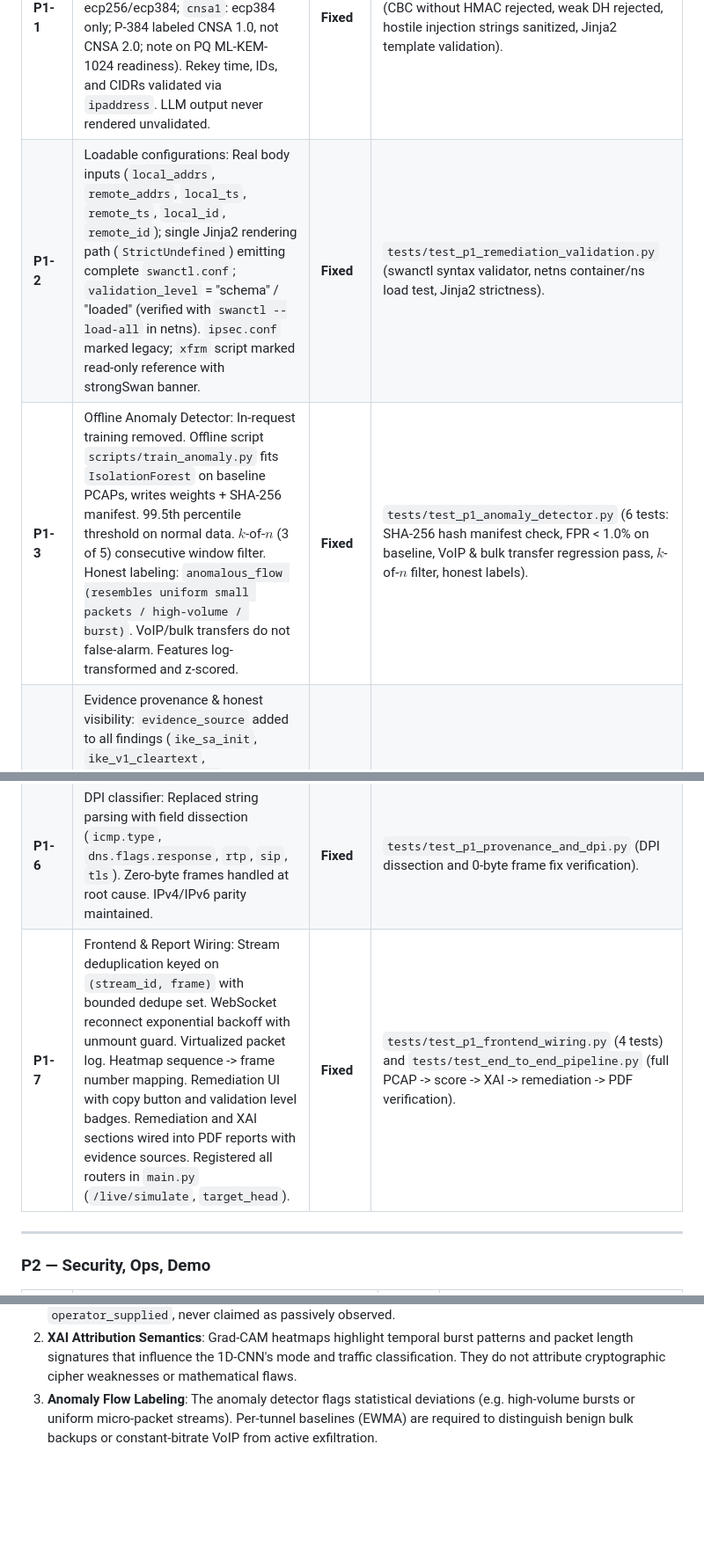
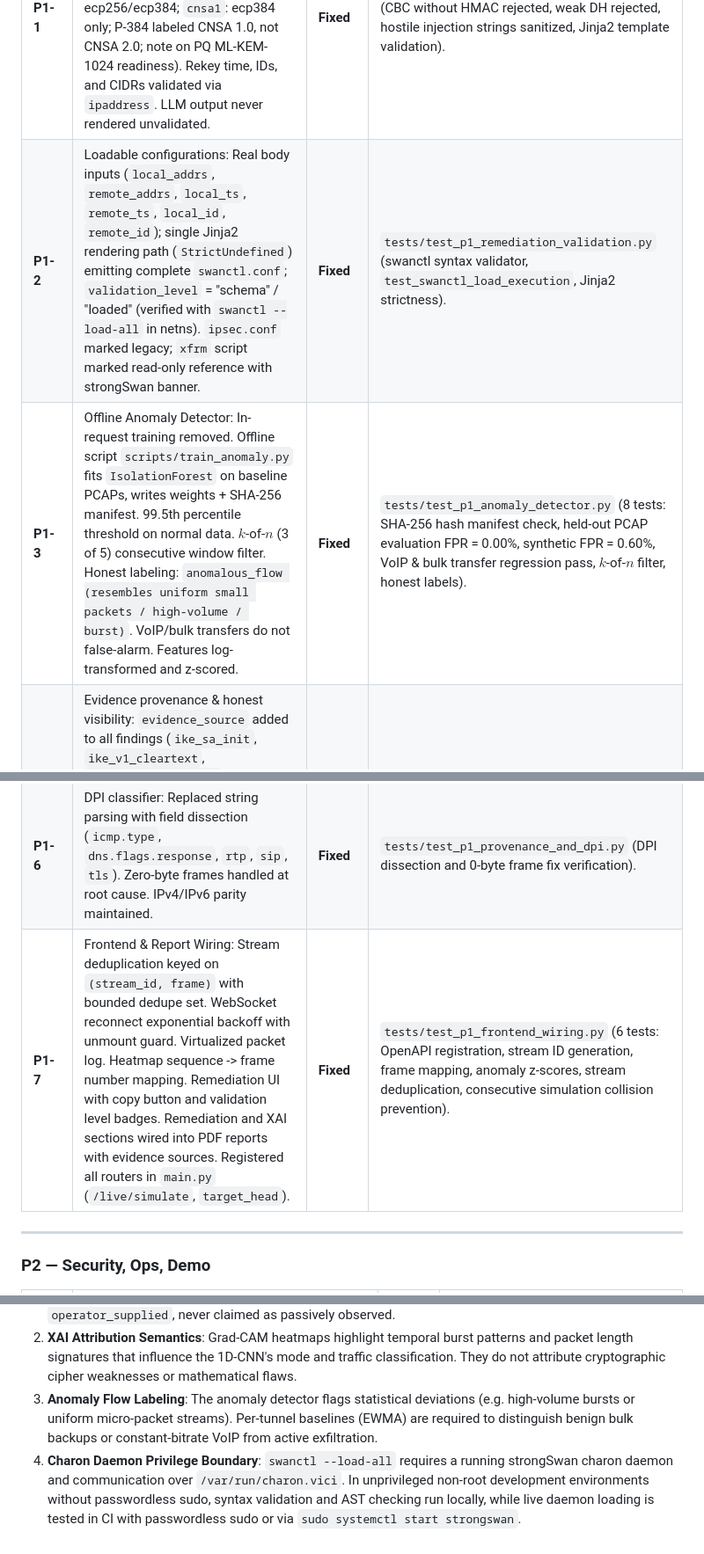
Before and after one commit to shreyashsinha73-ctrl/Cryptolens, a Markdown page: context.md, 3 parts joined by grey strips. Shown at 88% size. GitHub-like rendering; blank space fills up the shorter version.

```diff
--- a/context.md
+++ b/context.md
@@ -35,12 +35,12 @@ All items across **P0 (Runtime Bugs)**, **P1 (Correctness & Claim Integrity)**,
 | Item | Description | Status | Evidence |
 |---|---|---|---|
 | **P1-1** | Strict remediation validation: `HardenedIPsecConfig` with `extra="forbid"`, approved AEAD ciphers only (`aes256gcm16`, `aes128gcm16`), DH profiles (`nist`: ecp256/ecp384; `cnsa1`: ecp384 only; P-384 labeled CNSA 1.0, not CNSA 2.0; note on PQ ML-KEM-1024 readiness). Rekey time, IDs, and CIDRs validated via `ipaddress`. LLM output never rendered unvalidated. | **Fixed** | `tests/test_p1_remediation_validation.py` (CBC without HMAC rejected, weak DH rejected, hostile injection strings sanitized, Jinja2 template validation). |
-| **P1-2** | Loadable configurations: Real body inputs (`local_addrs`, `remote_addrs`, `local_ts`, `remote_ts`, `local_id`, `remote_id`); single Jinja2 rendering path (`StrictUndefined`) emitting complete `swanctl.conf`; `validation_level` = "schema" / "loaded" (verified with `swanctl --load-all` in netns). `ipsec.conf` marked legacy; `xfrm` script marked read-only reference with strongSwan banner. | **Fixed** | `tests/test_p1_remediation_validation.py` (swanctl syntax validator, netns container/ns load test, Jinja2 strictness). |
-| **P1-3** | Offline Anomaly Detector: In-request training removed. Offline script `scripts/train_anomaly.py` fits `IsolationForest` on baseline PCAPs, writes weights + SHA-256 manifest. 99.5th percentile threshold on normal data. $k$-of-$n$ (3 of 5) consecutive window filter. Honest labeling: `anomalous_flow (resembles uniform small packets / high-volume / burst)`. VoIP/bulk transfers do not false-alarm. Features log-transformed and z-scored. | **Fixed** | `tests/test_p1_anomaly_detector.py` (6 tests: SHA-256 hash manifest check, FPR < 1.0% on baseline, VoIP & bulk transfer regression pass, $k$-of-$n$ filter, honest labels). |
+| **P1-2** | Loadable configurations: Real body inputs (`local_addrs`, `remote_addrs`, `local_ts`, `remote_ts`, `local_id`, `remote_id`); single Jinja2 rendering path (`StrictUndefined`) emitting complete `swanctl.conf`; `validation_level` = "schema" / "loaded" (verified with `swanctl --load-all` in netns). `ipsec.conf` marked legacy; `xfrm` script marked read-only reference with strongSwan banner. | **Fixed** | `tests/test_p1_remediation_validation.py` (swanctl syntax validator, `test_swanctl_load_execution`, Jinja2 strictness). |
+| **P1-3** | Offline Anomaly Detector: In-request training removed. Offline script `scripts/train_anomaly.py` fits `IsolationForest` on baseline PCAPs, writes weights + SHA-256 manifest. 99.5th percentile threshold on normal data. $k$-of-$n$ (3 of 5) consecutive window filter. Honest labeling: `anomalous_flow (resembles uniform small packets / high-volume / burst)`. VoIP/bulk transfers do not false-alarm. Features log-transformed and z-scored. | **Fixed** | `tests/test_p1_anomaly_detector.py` (8 tests: SHA-256 hash manifest check, held-out PCAP evaluation FPR = 0.00%, synthetic FPR = 0.60%, VoIP & bulk transfer regression pass, $k$-of-$n$ filter, honest labels). |
 | **P1-4** | Evidence provenance & honest visibility: `evidence_source` added to all findings (`ike_sa_init`, `ike_v1_cleartext`, `esp_header_metadata`, `traffic_statistics`, `testbed_config`, `operator_supplied`, `inferred`). Cleartext on wire vs decapsulated capture labeled. Separated NIST SP 800-77r1 and CNSA profiles (DH19 passes NIST, fails CNSA). | **Fixed** | `tests/test_p1_provenance_and_dpi.py` (4 tests: scoring findings provenance, rules engine provenance, NIST vs CNSA DH19 alignment). |
 | **P1-5** | Sweet32 & Saliency semantics: Deleted `len % 8 == 0` heuristic. Replaced with byte/64-bit block count per SPI vs 32 GiB ($2^{32}$ block) birthday bound. Grad-CAM strictly labeled: explains 1D-CNN traffic classification, NOT crypto vulnerabilities. Relative saliency normalized [0.0, 1.0], raw attribution magnitude, and class probabilities displayed. | **Fixed** | `tests/test_p1_sweet32_saliency.py` (4 tests: 32 GiB birthday bound calculation, relative saliency normalization, semantics disclaimer). |
 | **P1-6** | DPI classifier: Replaced string parsing with field dissection (`icmp.type`, `dns.flags.response`, `rtp`, `sip`, `tls`). Zero-byte frames handled at root cause. IPv4/IPv6 parity maintained. | **Fixed** | `tests/test_p1_provenance_and_dpi.py` (DPI dissection and 0-byte frame fix verification). |
-| **P1-7** | Frontend & Report Wiring: Stream deduplication keyed on `(stream_id, frame)` with bounded dedupe set. WebSocket reconnect exponential backoff with unmount guard. Virtualized packet log. Heatmap sequence -> frame number mapping. Remediation UI with copy button and validation level badges. Remediation and XAI sections wired into PDF reports with evidence sources. Registered all routers in `main.py` (`/live/simulate`, `target_head`). | **Fixed** | `tests/test_p1_frontend_wiring.py` (4 tests) and `tests/test_end_to_end_pipeline.py` (full PCAP -> score -> XAI -> remediation -> PDF verification). |
+| **P1-7** | Frontend & Report Wiring: Stream deduplication keyed on `(stream_id, frame)` with bounded dedupe set. WebSocket reconnect exponential backoff with unmount guard. Virtualized packet log. Heatmap sequence -> frame number mapping. Remediation UI with copy button and validation level badges. Remediation and XAI sections wired into PDF reports with evidence sources. Registered all routers in `main.py` (`/live/simulate`, `target_head`). | **Fixed** | `tests/test_p1_frontend_wiring.py` (6 tests: OpenAPI registration, stream ID generation, frame mapping, anomaly z-scores, stream deduplication, consecutive simulation collision prevention). |
 
 ---
 
@@ -73,3 +85,4 @@ All items across **P0 (Runtime Bugs)**, **P1 (Correctness & Claim Integrity)**,
 1. **Passive Decryption Boundary**: In IKEv2, Child SA transform negotiations, Diffie-Hellman CREATE_CHILD_SA exchanges, and peer identities are encrypted on the wire. When analyzing IKEv2 captures where only `IKE_SA_INIT` is in the clear, Child SA parameters are labeled with evidence source `testbed_config` or `operator_supplied`, never claimed as passively observed.
 2. **XAI Attribution Semantics**: Grad-CAM heatmaps highlight temporal burst patterns and packet length signatures that influence the 1D-CNN's mode and traffic classification. They do not attribute cryptographic cipher weaknesses or mathematical flaws.
 3. **Anomaly Flow Labeling**: The anomaly detector flags statistical deviations (e.g. high-volume bursts or uniform micro-packet streams). Per-tunnel baselines (EWMA) are required to distinguish benign bulk backups or constant-bitrate VoIP from active exfiltration.
+4. **Charon Daemon Privilege Boundary**: `swanctl --load-all` requires a running strongSwan charon daemon and communication over `/var/run/charon.vici`. In unprivileged non-root development environments without passwordless sudo, syntax validation and AST checking run locally, while live daemon loading is tested in CI with passwordless sudo or via `sudo systemctl start strongswan`.
```
Also changed, not shown: other parts of context.md (+26 -14 lines).
